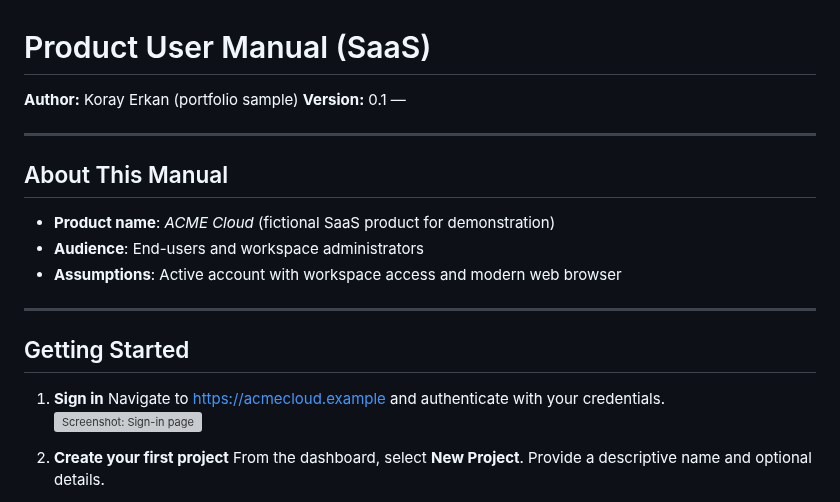
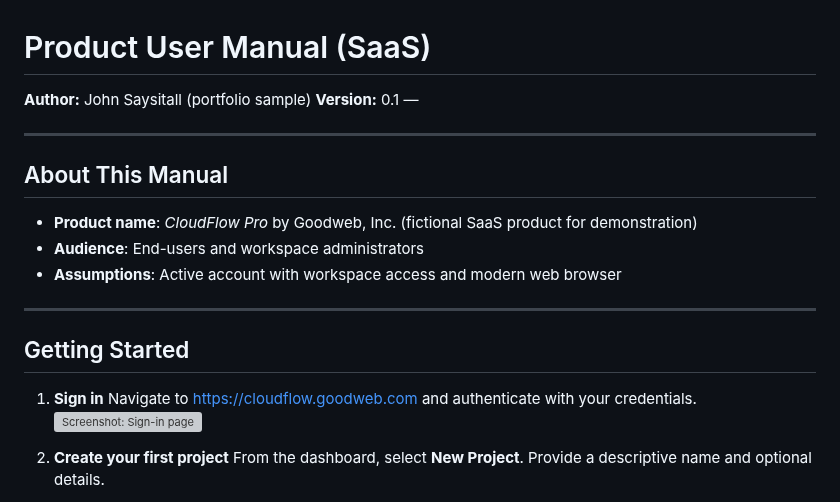
Before and after one commit to KorayErkan/tw-portfolio, a Markdown page: software-guides/user-manual.md, the part around the change. Rendered like a GitHub page; grey boxes are pictures that could not be loaded.

Commit message:
update: Replace author name and company branding
- Author: Koray Erkan → John Saysitall
- Product: ACME Cloud → CloudFlow Pro by Goodweb, Inc.
- Updated domain references accordingly

🤖 Generated with [Claude Code](https://claude.ai/code)

Co-Authored-By: Claude <noreply@anthropic.com>

```diff
--- a/software-guides/user-manual.md
+++ b/software-guides/user-manual.md
@@ -1,13 +1,13 @@
 # Product User Manual (SaaS)
 
-**Author:** Koray Erkan (portfolio sample)
+**Author:** John Saysitall (portfolio sample)
 **Version:** 0.1 — <update date here>
 
 ---
 
 ## About This Manual
 
-- **Product name**: _ACME Cloud_ (fictional SaaS product for demonstration)
+- **Product name**: _CloudFlow Pro_ by Goodweb, Inc. (fictional SaaS product for demonstration)
 - **Audience**: End-users and workspace administrators
 - **Assumptions**: Active account with workspace access and modern web browser
 
@@ -16,7 +16,7 @@
 ## Getting Started
 
 1. **Sign in**
-   Navigate to https://acmecloud.example and authenticate with your credentials.
+   Navigate to https://cloudflow.goodweb.com and authenticate with your credentials.
    ![Screenshot: Sign-in page](images/sign-in-placeholder.png)
 
 2. **Create your first project**
```
